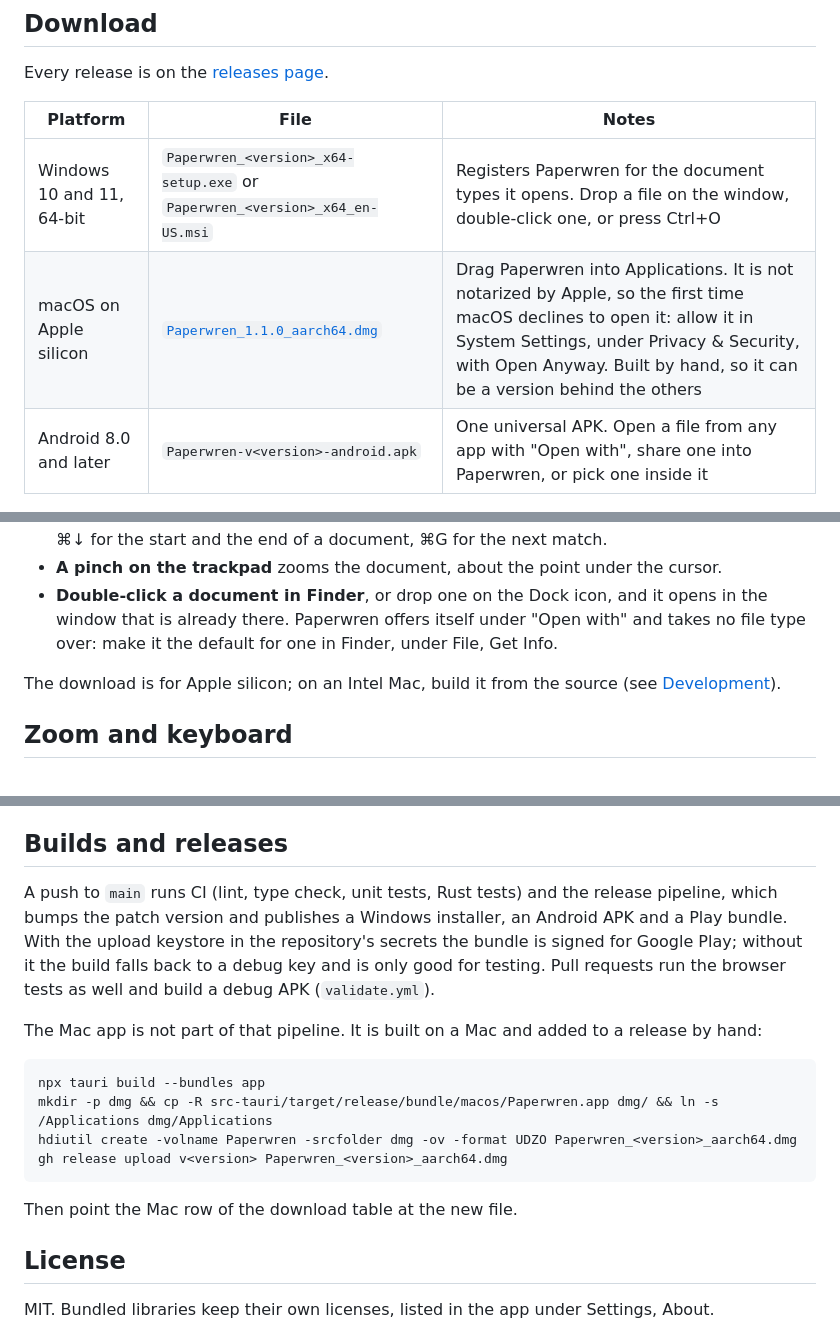
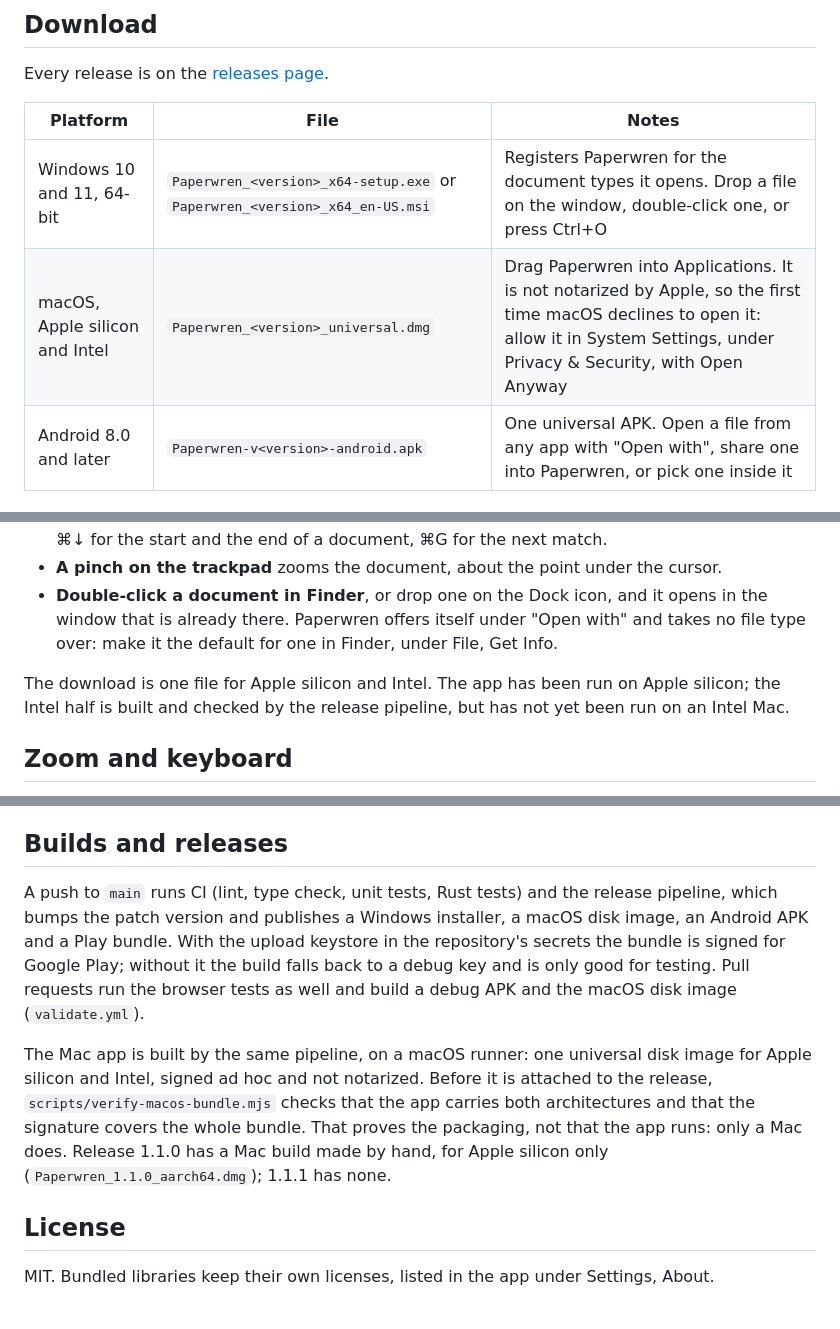
Before and after one commit to Razee4315/Paperwren, a Markdown page: README.md, 3 parts joined by grey strips. Drawn GitHub-style.

Commit message:
docs: README for the Mac build coming from the release pipeline
The download table names the universal disk image like the other
platforms' files instead of linking one hand-built file, and "Builds
and releases" describes the macOS job in place of the manual steps.
States what is not known: the Intel half has not been run on an Intel
Mac.

````diff
--- a/README.md
+++ b/README.md
@@ -50,7 +50,7 @@ Every release is on the [releases page](https://github.com/Razee4315/Paperwren/r
 | Platform | File | Notes |
 |---|---|---|
 | Windows 10 and 11, 64-bit | `Paperwren_<version>_x64-setup.exe` or `Paperwren_<version>_x64_en-US.msi` | Registers Paperwren for the document types it opens. Drop a file on the window, double-click one, or press Ctrl+O |
-| macOS on Apple silicon | [`Paperwren_1.1.0_aarch64.dmg`](https://github.com/Razee4315/Paperwren/releases/download/v1.1.0/Paperwren_1.1.0_aarch64.dmg) | Drag Paperwren into Applications. It is not notarized by Apple, so the first time macOS declines to open it: allow it in System Settings, under Privacy & Security, with Open Anyway. Built by hand, so it can be a version behind the others |
+| macOS, Apple silicon and Intel | `Paperwren_<version>_universal.dmg` | Drag Paperwren into Applications. It is not notarized by Apple, so the first time macOS declines to open it: allow it in System Settings, under Privacy & Security, with Open Anyway |
 | Android 8.0 and later | `Paperwren-v<version>-android.apk` | One universal APK. Open a file from any app with "Open with", share one into Paperwren, or pick one inside it |
 
 ## What it opens
@@ -104,7 +104,7 @@ The desktop layout again, with the Mac's own manners:
 - **A pinch on the trackpad** zooms the document, about the point under the cursor.
 - **Double-click a document in Finder**, or drop one on the Dock icon, and it opens in the window that is already there. Paperwren offers itself under "Open with" and takes no file type over: make it the default for one in Finder, under File, Get Info.
 
-The download is for Apple silicon; on an Intel Mac, build it from the source (see [Development](#development)).
+The download is one file for Apple silicon and Intel. The app has been run on Apple silicon; the Intel half is built and checked by the release pipeline, but has not yet been run on an Intel Mac.
 
 ## Zoom and keyboard
 
@@ -249,18 +249,9 @@ The product and design documentation is in [`docs/`](docs/README.md); `docs/13-r
 
 ## Builds and releases
 
-A push to `main` runs CI (lint, type check, unit tests, Rust tests) and the release pipeline, which bumps the patch version and publishes a Windows installer, an Android APK and a Play bundle. With the upload keystore in the repository's secrets the bundle is signed for Google Play; without it the build falls back to a debug key and is only good for testing. Pull requests run the browser tests as well and build a debug APK (`validate.yml`).
+A push to `main` runs CI (lint, type check, unit tests, Rust tests) and the release pipeline, which bumps the patch version and publishes a Windows installer, a macOS disk image, an Android APK and a Play bundle. With the upload keystore in the repository's secrets the bundle is signed for Google Play; without it the build falls back to a debug key and is only good for testing. Pull requests run the browser tests as well and build a debug APK and the macOS disk image (`validate.yml`).
 
-The Mac app is not part of that pipeline. It is built on a Mac and added to a release by hand:
-
-```bash
-npx tauri build --bundles app
-mkdir -p dmg && cp -R src-tauri/target/release/bundle/macos/Paperwren.app dmg/ && ln -s /Applications dmg/Applications
-hdiutil create -volname Paperwren -srcfolder dmg -ov -format UDZO Paperwren_<version>_aarch64.dmg
-gh release upload v<version> Paperwren_<version>_aarch64.dmg
-```
-
-Then point the Mac row of the download table at the new file.
+The Mac app is built by the same pipeline, on a macOS runner: one universal disk image for Apple silicon and Intel, signed ad hoc and not notarized. Before it is attached to the release, `scripts/verify-macos-bundle.mjs` checks that the app carries both architectures and that the signature covers the whole bundle. That proves the packaging, not that the app runs: only a Mac does. Release 1.1.0 has a Mac build made by hand, for Apple silicon only (`Paperwren_1.1.0_aarch64.dmg`); 1.1.1 has none.
 
 ## License
 
````
